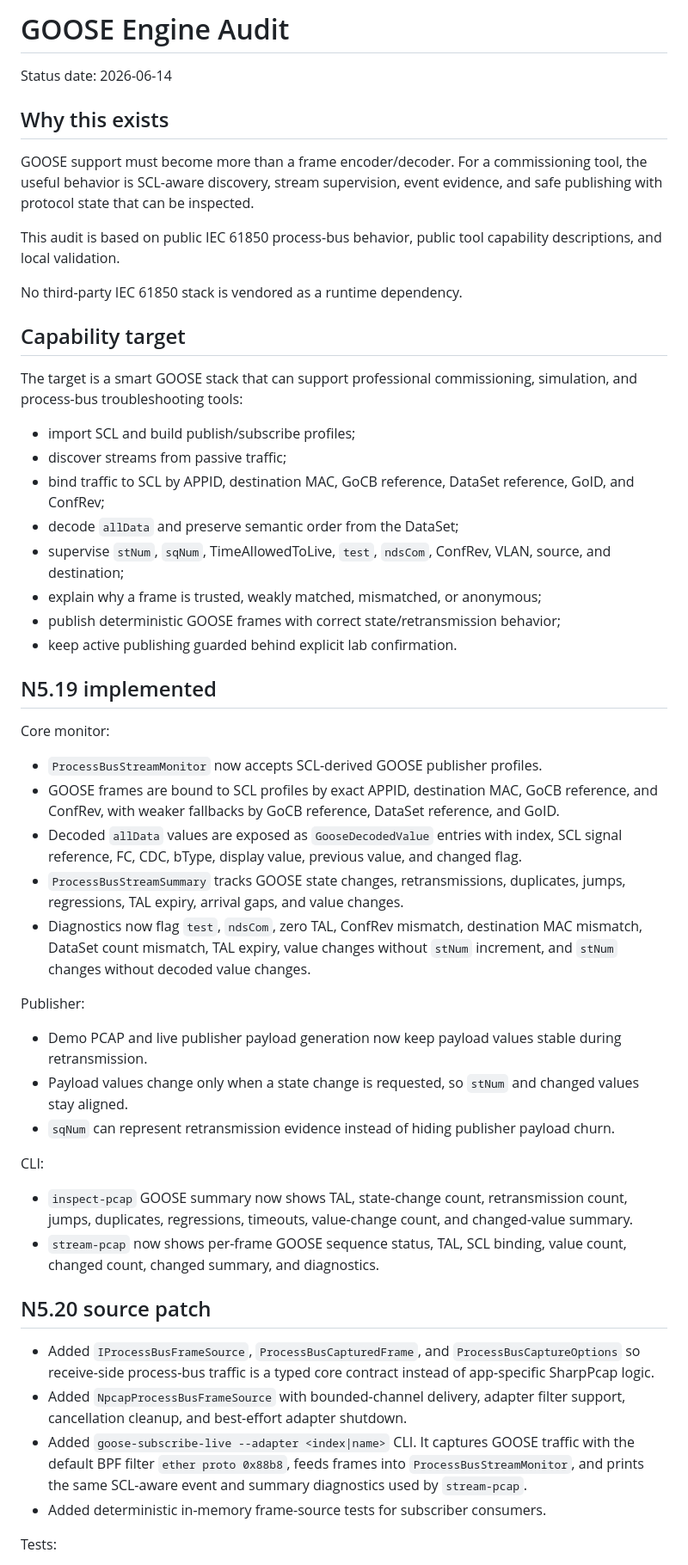
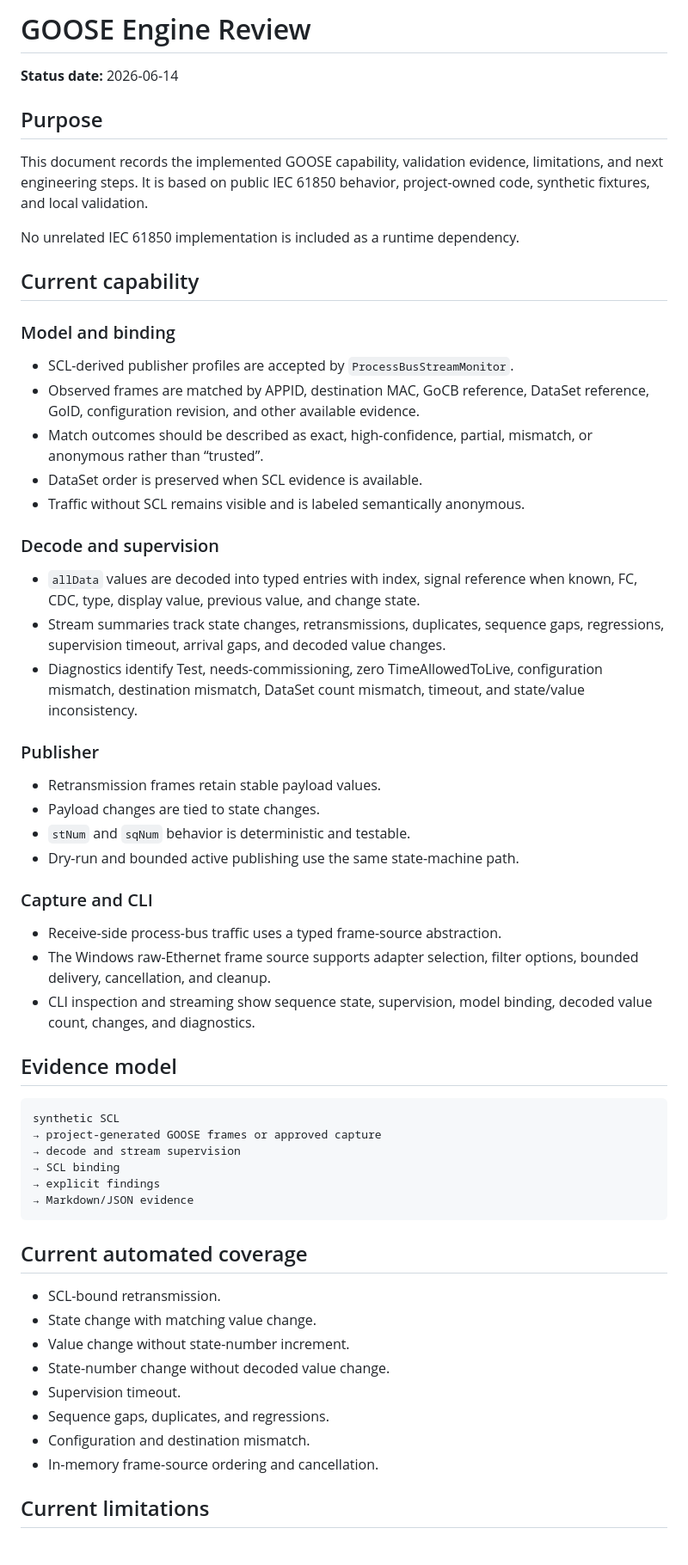
Before and after one commit to masarray/ARIEC61850, a Markdown page: docs/GOOSE_ENGINE_AUDIT.md, the part around one of its changes. Shown at 86% size. Rendered like a GitHub page; blank space fills up the shorter version.

Commit message:
docs: replace comparative GOOSE wording with evidence review

````diff
--- a/docs/GOOSE_ENGINE_AUDIT.md
+++ b/docs/GOOSE_ENGINE_AUDIT.md
@@ -1,55 +1,63 @@
-# GOOSE Engine Audit
+# GOOSE Engine Review
 
-Status date: 2026-06-14
+**Status date:** 2026-06-14
 
-## Why this exists
+## Purpose
 
-GOOSE support must become more than a frame encoder/decoder. For a commissioning tool, the useful behavior is SCL-aware discovery, stream supervision, event evidence, and safe publishing with protocol state that can be inspected.
+This document records the implemented GOOSE capability, validation evidence, limitations, and next engineering steps. It is based on public IEC 61850 behavior, project-owned code, synthetic fixtures, and local validation.
 
-This audit is based on public IEC 61850 process-bus behavior, public tool capability descriptions, and local validation.
+No unrelated IEC 61850 implementation is included as a runtime dependency.
 
-No third-party IEC 61850 stack is vendored as a runtime dependency.
+## Current capability
 
-## Capability target
+### Model and binding
 
-The target is a smart GOOSE stack that can support professional commissioning, simulation, and process-bus troubleshooting tools:
+- SCL-derived publisher profiles are accepted by `ProcessBusStreamMonitor`.
+- Observed frames are matched by APPID, destination MAC, GoCB reference, DataSet reference, GoID, configuration revision, and other available evidence.
+- Match outcomes should be described as exact, high-confidence, partial, mismatch, or anonymous rather than “trusted”.
+- DataSet order is preserved when SCL evidence is available.
+- Traffic without SCL remains visible and is labeled semantically anonymous.
 
-- import SCL and build publish/subscribe profiles;
-- discover streams from passive traffic;
-- bind traffic to SCL by APPID, destination MAC, GoCB reference, DataSet reference, GoID, and ConfRev;
-- decode `allData` and preserve semantic order from the DataSet;
-- supervise `stNum`, `sqNum`, TimeAllowedToLive, `test`, `ndsCom`, ConfRev, VLAN, source, and destination;
-- explain why a frame is trusted, weakly matched, mismatched, or anonymous;
-- publish deterministic GOOSE frames with correct state/retransmission behavior;
-- keep active publishing guarded behind explicit lab confirmation.
+### Decode and supervision
 
-## N5.19 implemented
+- `allData` values are decoded into typed entries with index, signal reference when known, FC, CDC, type, display value, previous value, and change state.
+- Stream summaries track state changes, retransmissions, duplicates, sequence gaps, regressions, supervision timeout, arrival gaps, and decoded value changes.
+- Diagnostics identify Test, needs-commissioning, zero TimeAllowedToLive, configuration mismatch, destination mismatch, DataSet count mismatch, timeout, and state/value inconsistency.
 
-Core monitor:
+### Publisher
 
-- `ProcessBusStreamMonitor` now accepts SCL-derived GOOSE publisher profiles.
-- GOOSE frames are bound to SCL profiles by exact APPID, destination MAC, GoCB reference, and ConfRev, with weaker fallbacks by GoCB reference, DataSet reference, and GoID.
-- Decoded `allData` values are exposed as `GooseDecodedValue` entries with index, SCL signal reference, FC, CDC, bType, display value, previous value, and changed flag.
-- `ProcessBusStreamSummary` tracks GOOSE state changes, retransmissions, duplicates, jumps, regressions, TAL expiry, arrival gaps, and value changes.
-- Diagnostics now flag `test`, `ndsCom`, zero TAL, ConfRev mismatch, destination MAC mismatch, DataSet count mismatch, TAL expiry, value changes without `stNum` increment, and `stNum` changes without decoded value changes.
+- Retransmission frames retain stable payload values.
+- Payload changes are tied to state changes.
+- `stNum` and `sqNum` behavior is deterministic and testable.
+- Dry-run and bounded active publishing use the same state-machine path.
 
-Publisher:
+### Capture and CLI
 
-- Demo PCAP and live publisher payload generation now keep payload values stable during retransmission.
-- Payload values change only when a state change is requested, so `stNum` and changed values stay aligned.
-- `sqNum` can represent retransmission evidence instead of hiding publisher payload churn.
+- Receive-side process-bus traffic uses a typed frame-source abstraction.
+- The Windows raw-Ethernet frame source supports adapter selection, filter options, bounded delivery, cancellation, and cleanup.
+- CLI inspection and streaming show sequence state, supervision, model binding, decoded value count, changes, and diagnostics.
 
-CLI:
+## Evidence model
 
-- `inspect-pcap` GOOSE summary now shows TAL, state-change count, retransmission count, jumps, duplicates, regressions, timeouts, value-change count, and changed-value summary.
-- `stream-pcap` now shows per-frame GOOSE sequence status, TAL, SCL binding, value count, changed count, changed summary, and diagnostics.
+```text
+synthetic SCL
+→ project-generated GOOSE frames or approved capture
+→ decode and stream supervision
+→ SCL binding
+→ explicit findings
+→ Markdown/JSON evidence
+```
 
-## N5.20 source patch
+## Current automated coverage
 
-- Added `IProcessBusFrameSource`, `ProcessBusCapturedFrame`, and `ProcessBusCaptureOptions` so receive-side process-bus traffic is a typed core contract instead of app-specific SharpPcap logic.
-- Added `NpcapProcessBusFrameSource` with bounded-channel delivery, adapter filter support, cancellation cleanup, and best-effort adapter shutdown.
-- Added `goose-subscribe-live --adapter <index|name>` CLI. It captures GOOSE traffic with the default BPF filter `ether proto 0x88b8`, feeds frames into `ProcessBusStreamMonitor`, and prints the same SCL-aware event and summary diagnostics used by `stream-pcap`.
-- Added deterministic in-memory frame-source tests for subscriber consumers.
+- SCL-bound retransmission.
+- State change with matching value change.
+- Value change without state-number increment.
+- State-number change without decoded value change.
+- Supervision timeout.
+- Sequence gaps, duplicates, and regressions.
+- Configuration and destination mismatch.
+- In-memory frame-source ordering and cancellation.
 
-Tests:
+## Current limitations
 
````
Also changed, not shown: other parts of docs/GOOSE_ENGINE_AUDIT.md (+34 -75 lines).
